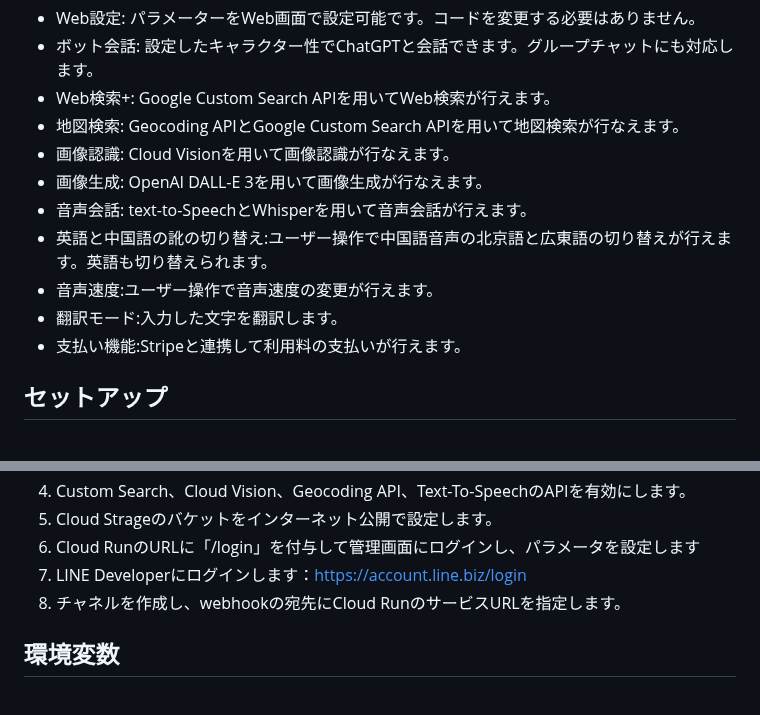
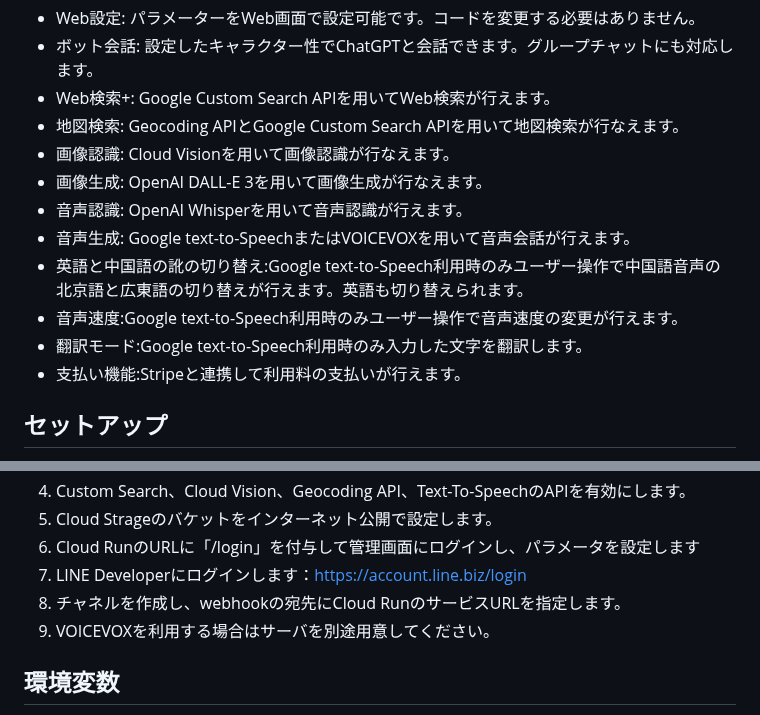
Before and after one commit to MrHiraiwa/LineBotForGPTPlus, a Markdown page: README.md, 2 parts joined by grey strips. Drawn GitHub-style.

```diff
--- a/README.md
+++ b/README.md
@@ -13,10 +13,11 @@
 - 地図検索: Geocoding APIとGoogle Custom Search APIを用いて地図検索が行なえます。
 - 画像認識: Cloud Visionを用いて画像認識が行なえます。
 - 画像生成: OpenAI DALL-E 3を用いて画像生成が行なえます。
-- 音声会話: text-to-SpeechとWhisperを用いて音声会話が行えます。
-- 英語と中国語の訛の切り替え:ユーザー操作で中国語音声の北京語と広東語の切り替えが行えます。英語も切り替えられます。
-- 音声速度:ユーザー操作で音声速度の変更が行えます。
-- 翻訳モード:入力した文字を翻訳します。
+- 音声認識: OpenAI Whisperを用いて音声認識が行えます。
+- 音声生成: Google text-to-SpeechまたはVOICEVOXを用いて音声会話が行えます。
+- 英語と中国語の訛の切り替え:Google text-to-Speech利用時のみユーザー操作で中国語音声の北京語と広東語の切り替えが行えます。英語も切り替えられます。
+- 音声速度:Google text-to-Speech利用時のみユーザー操作で音声速度の変更が行えます。
+- 翻訳モード:Google text-to-Speech利用時のみ入力した文字を翻訳します。
 - 支払い機能:Stripeと連携して利用料の支払いが行えます。
 
 ## セットアップ
@@ -29,6 +30,7 @@
 6. Cloud RunのURLに「/login」を付与して管理画面にログインし、パラメータを設定します
 7. LINE Developerにログインします：https://account.line.biz/login
 8. チャネルを作成し、webhookの宛先にCloud RunのサービスURLを指定します。
+9. VOICEVOXを利用する場合はサーバを別途用意してください。
 
 ## 環境変数
 - CHANNEL_ACCESS_TOKEN:LINEで発行したチャネルアクセストークンを設定してください。
```
